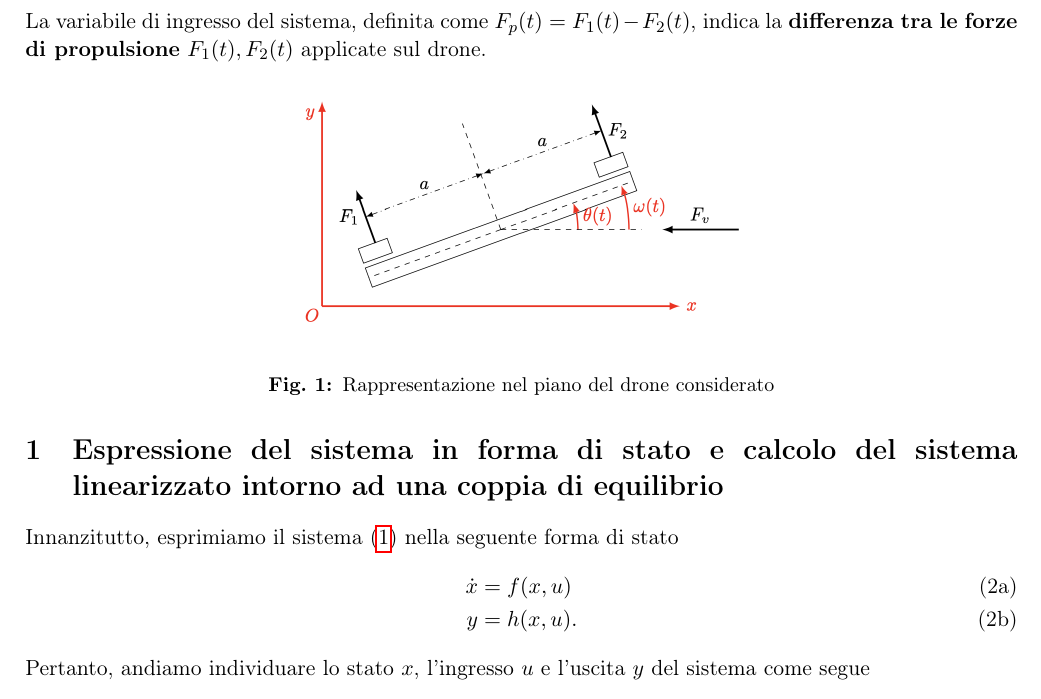
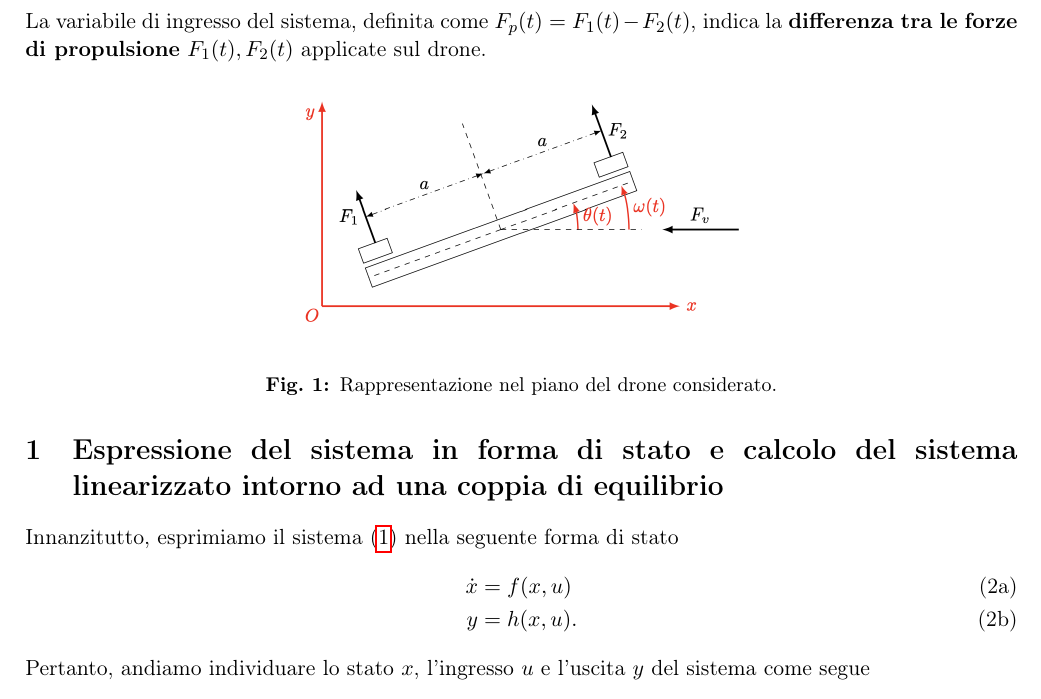
Before and after one commit to Adda46/28015-CA-T-GruppoAA, a LaTeX document (Project/main.tex): part of page 1 of 3, cut so that both start at the same text. Compiled offline with pdfLaTeX.

Commit message:
Small edit

```diff
--- a/Project/main.tex
+++ b/Project/main.tex
@@ -40,7 +40,7 @@ dove $J \in \R$ rappresenta il \textbf{momento di inerzia} del drone rispetto al
 
 La variabile di ingresso del sistema, definita come $F_p(t) = F_1(t) - F_2(t)$, indica la \textbf{differenza tra le forze di propulsione} $F_1(t), F_2(t)$ applicate sul drone.
 
-\resource{0.5}{drone.png}{Rappresentazione nel piano del drone considerato}
+\resource{0.5}{drone.png}{Rappresentazione nel piano del drone considerato.}
 
 \section{Espressione del sistema in forma di stato e calcolo del sistema linearizzato intorno ad una coppia di equilibrio}
 
```
